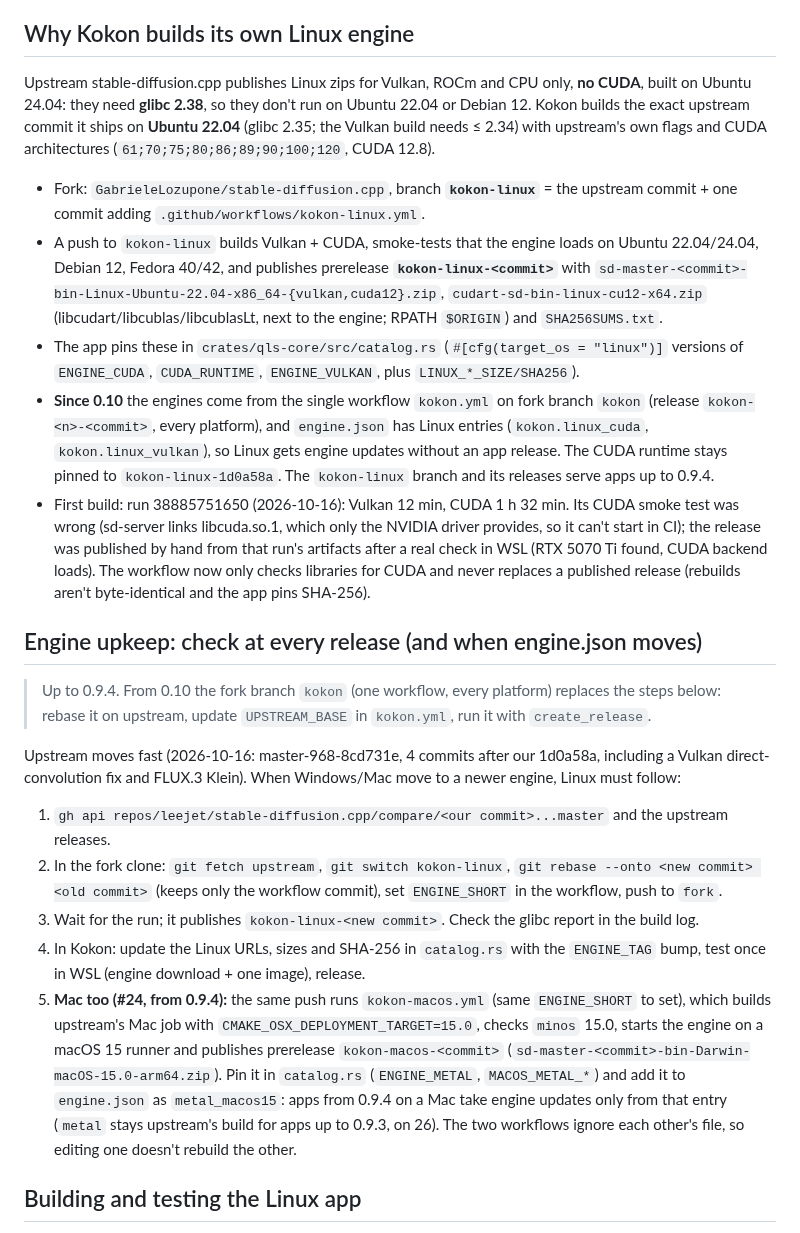
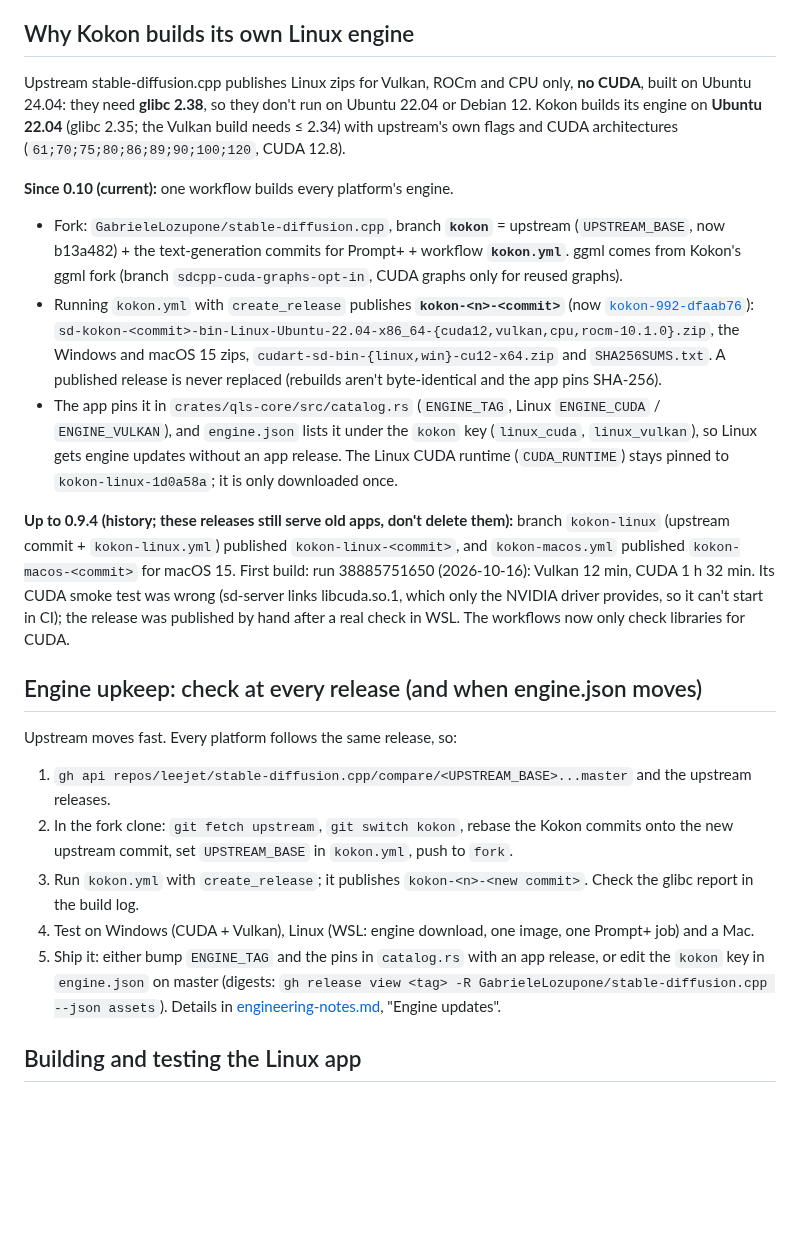
Before and after one commit to CesareDavidePace/kokon, a Markdown page: docs/linux.md, the part around one of its changes. Rendered like a GitHub page; blank space fills up the shorter version.

Commit message:
docs: engines are Kokon's own kokon-992 build on every platform

```diff
--- a/docs/linux.md
+++ b/docs/linux.md
@@ -32,50 +32,46 @@ settled before work on 0.11.0 starts.
 ## Why Kokon builds its own Linux engine
 
 Upstream stable-diffusion.cpp publishes Linux zips for Vulkan, ROCm and CPU only, **no CUDA**, built on
-Ubuntu 24.04: they need **glibc 2.38**, so they don't run on Ubuntu 22.04 or Debian 12. Kokon builds the
-exact upstream commit it ships on **Ubuntu 22.04** (glibc 2.35; the Vulkan build needs ≤ 2.34) with
-upstream's own flags and CUDA architectures (`61;70;75;80;86;89;90;100;120`, CUDA 12.8).
+Ubuntu 24.04: they need **glibc 2.38**, so they don't run on Ubuntu 22.04 or Debian 12. Kokon builds its
+engine on **Ubuntu 22.04** (glibc 2.35; the Vulkan build needs ≤ 2.34) with upstream's own flags and CUDA
+architectures (`61;70;75;80;86;89;90;100;120`, CUDA 12.8).
 
-- Fork: `GabrieleLozupone/stable-diffusion.cpp`, branch **`kokon-linux`** = the upstream commit + one
-  commit adding `.github/workflows/kokon-linux.yml`.
-- A push to `kokon-linux` builds Vulkan + CUDA, smoke-tests that the engine loads on Ubuntu 22.04/24.04,
-  Debian 12, Fedora 40/42, and publishes prerelease **`kokon-linux-<commit>`** with
-  `sd-master-<commit>-bin-Linux-Ubuntu-22.04-x86_64-{vulkan,cuda12}.zip`,
-  `cudart-sd-bin-linux-cu12-x64.zip` (libcudart/libcublas/libcublasLt, next to the engine; RPATH
-  `$ORIGIN`) and `SHA256SUMS.txt`.
-- The app pins these in `crates/qls-core/src/catalog.rs` (`#[cfg(target_os = "linux")]` versions of
-  `ENGINE_CUDA`, `CUDA_RUNTIME`, `ENGINE_VULKAN`, plus `LINUX_*_SIZE/SHA256`).
-- **Since 0.10** the engines come from the single workflow `kokon.yml` on fork branch `kokon` (release
-  `kokon-<n>-<commit>`, every platform), and `engine.json` has Linux entries (`kokon.linux_cuda`,
-  `kokon.linux_vulkan`), so Linux gets engine updates without an app release. The CUDA runtime stays
-  pinned to `kokon-linux-1d0a58a`. The `kokon-linux` branch and its releases serve apps up to 0.9.4.
-- First build: run 38885751650 (2026-10-16): Vulkan 12 min, CUDA 1 h 32 min. Its CUDA smoke test was
-  wrong (sd-server links libcuda.so.1, which only the NVIDIA driver provides, so it can't start in CI);
-  the release was published by hand from that run's artifacts after a real check in WSL (RTX 5070 Ti
-  found, CUDA backend loads). The workflow now only checks libraries for CUDA and never replaces a
-  published release (rebuilds aren't byte-identical and the app pins SHA-256).
+**Since 0.10 (current):** one workflow builds every platform's engine.
+
+- Fork: `GabrieleLozupone/stable-diffusion.cpp`, branch **`kokon`** = upstream (`UPSTREAM_BASE`, now
+  b13a482) + the text-generation commits for Prompt+ + workflow **`kokon.yml`**. ggml comes from Kokon's
+  ggml fork (branch `sdcpp-cuda-graphs-opt-in`, CUDA graphs only for reused graphs).
+- Running `kokon.yml` with `create_release` publishes **`kokon-<n>-<commit>`** (now
+  [`kokon-992-dfaab76`](https://github.com/GabrieleLozupone/stable-diffusion.cpp/releases/tag/kokon-992-dfaab76)):
+  `sd-kokon-<commit>-bin-Linux-Ubuntu-22.04-x86_64-{cuda12,vulkan,cpu,rocm-10.1.0}.zip`, the Windows and
+  macOS 15 zips, `cudart-sd-bin-{linux,win}-cu12-x64.zip` and `SHA256SUMS.txt`. A published release is
+  never replaced (rebuilds aren't byte-identical and the app pins SHA-256).
+- The app pins it in `crates/qls-core/src/catalog.rs` (`ENGINE_TAG`, Linux `ENGINE_CUDA` / `ENGINE_VULKAN`),
+  and `engine.json` lists it under the `kokon` key (`linux_cuda`, `linux_vulkan`), so Linux gets engine
+  updates without an app release. The Linux CUDA runtime (`CUDA_RUNTIME`) stays pinned to
+  `kokon-linux-1d0a58a`; it is only downloaded once.
+
+**Up to 0.9.4 (history; these releases still serve old apps, don't delete them):** branch `kokon-linux`
+(upstream commit + `kokon-linux.yml`) published `kokon-linux-<commit>`, and `kokon-macos.yml` published
+`kokon-macos-<commit>` for macOS 15. First build: run 38885751650 (2026-10-16): Vulkan 12 min, CUDA
+1 h 32 min. Its CUDA smoke test was wrong (sd-server links libcuda.so.1, which only the NVIDIA driver
+provides, so it can't start in CI); the release was published by hand after a real check in WSL. The
+workflows now only check libraries for CUDA.
 
 ## Engine upkeep: check at every release (and when engine.json moves)
 
-> Up to 0.9.4. From 0.10 the fork branch `kokon` (one workflow, every platform) replaces the steps
-> below: rebase it on upstream, update `UPSTREAM_BASE` in `kokon.yml`, run it with `create_release`.
+Upstream moves fast. Every platform follows the same release, so:
 
-Upstream moves fast (2026-10-16: master-968-8cd731e, 4 commits after our 1d0a58a, including a Vulkan
-direct-convolution fix and FLUX.3 Klein). When Windows/Mac move to a newer engine, Linux must follow:
-
-1. `gh api repos/leejet/stable-diffusion.cpp/compare/<our commit>...master` and the upstream releases.
-2. In the fork clone: `git fetch upstream`, `git switch kokon-linux`, `git rebase --onto <new commit>
-   <old commit>` (keeps only the workflow commit), set `ENGINE_SHORT` in the workflow, push to `fork`.
-3. Wait for the run; it publishes `kokon-linux-<new commit>`. Check the glibc report in the build log.
-4. In Kokon: update the Linux URLs, sizes and SHA-256 in `catalog.rs` with the `ENGINE_TAG` bump,
-   test once in WSL (engine download + one image), release.
-5. **Mac too (#24, from 0.9.4):** the same push runs `kokon-macos.yml` (same `ENGINE_SHORT` to set),
-   which builds upstream's Mac job with `CMAKE_OSX_DEPLOYMENT_TARGET=15.0`, checks `minos` 15.0, starts
-   the engine on a macOS 15 runner and publishes prerelease `kokon-macos-<commit>`
-   (`sd-master-<commit>-bin-Darwin-macOS-15.0-arm64.zip`). Pin it in `catalog.rs` (`ENGINE_METAL`,
-   `MACOS_METAL_*`) and add it to `engine.json` as `metal_macos15`: apps from 0.9.4 on a Mac take
-   engine updates only from that entry (`metal` stays upstream's build for apps up to 0.9.3, on 26).
-   The two workflows ignore each other's file, so editing one doesn't rebuild the other.
+1. `gh api repos/leejet/stable-diffusion.cpp/compare/<UPSTREAM_BASE>...master` and the upstream releases.
+2. In the fork clone: `git fetch upstream`, `git switch kokon`, rebase the Kokon commits onto the new
+   upstream commit, set `UPSTREAM_BASE` in `kokon.yml`, push to `fork`.
+3. Run `kokon.yml` with `create_release`; it publishes `kokon-<n>-<new commit>`. Check the glibc report
+   in the build log.
+4. Test on Windows (CUDA + Vulkan), Linux (WSL: engine download, one image, one Prompt+ job) and a Mac.
+5. Ship it: either bump `ENGINE_TAG` and the pins in `catalog.rs` with an app release, or edit the
+   `kokon` key in `engine.json` on master (digests: `gh release view <tag> -R
+   GabrieleLozupone/stable-diffusion.cpp --json assets`). Details in
+   [engineering-notes.md](engineering-notes.md), "Engine updates".
 
 ## Building and testing the Linux app
 
```
Also changed, not shown: other parts of docs/linux.md (+7 -26 lines), docs/platforms.md (+17 -10 lines).
